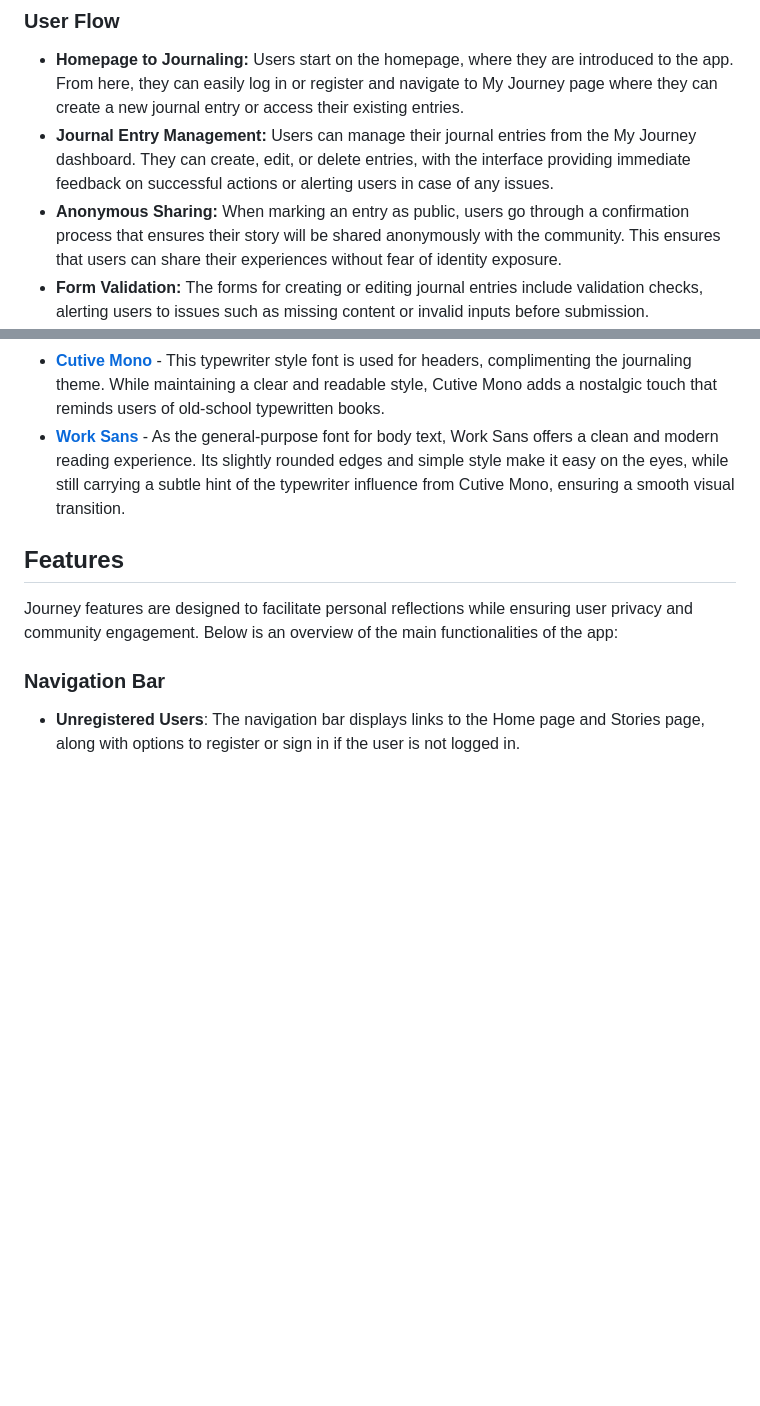
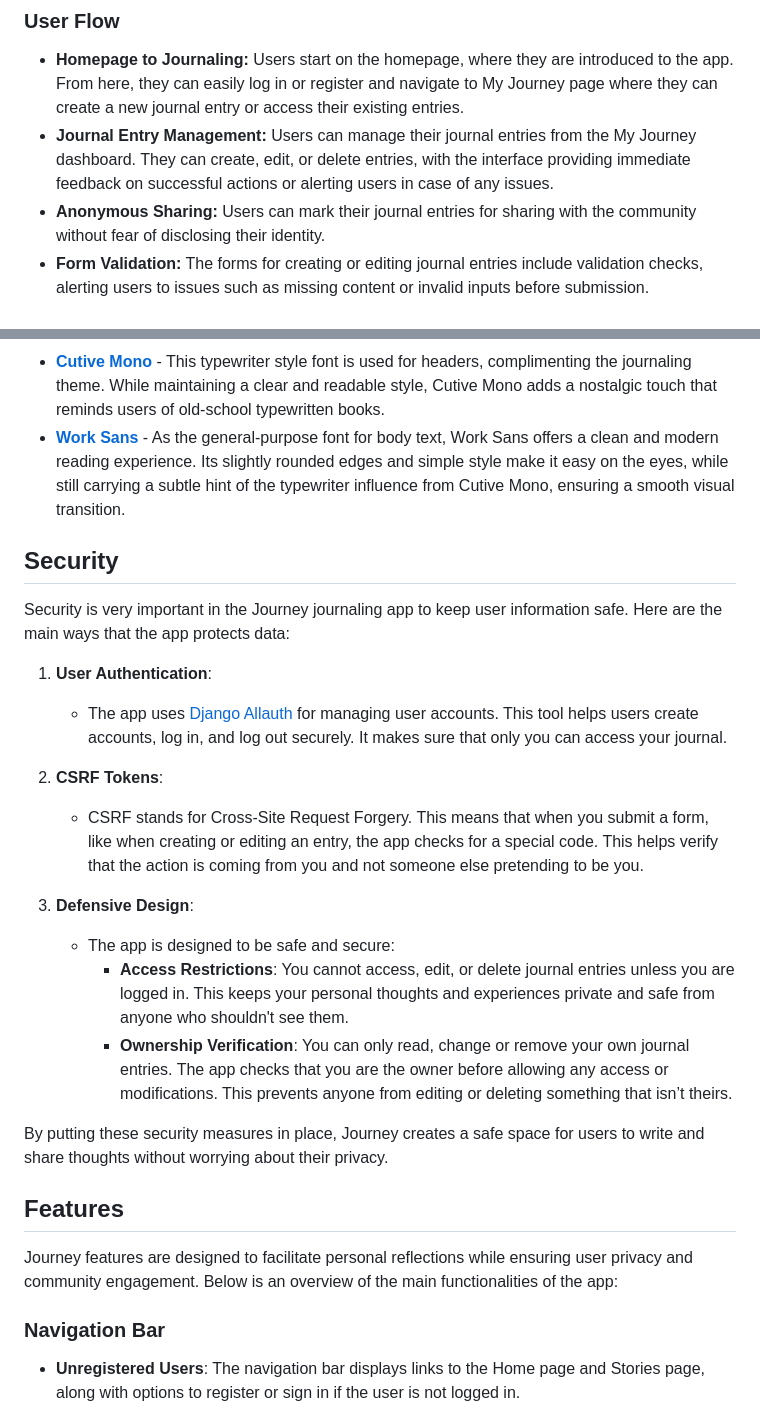
Before and after one commit to niekados/Journey, a Markdown page: README.md, 2 parts joined by grey strips. Rendered like a GitHub page; blank space fills up the shorter version.

```diff
--- a/README.md
+++ b/README.md
@@ -123,7 +125,7 @@ The Journey website is designed with a clear and consistent structure that enhan
 ### User Flow
 - **Homepage to Journaling:** Users start on the homepage, where they are introduced to the app. From here, they can easily log in or register and navigate to My Journey page where they can create a new journal entry or access their existing entries.
 - **Journal Entry Management:** Users can manage their journal entries from the My Journey dashboard. They can create, edit, or delete entries, with the interface providing immediate feedback on successful actions or alerting users in case of any issues.
-- **Anonymous Sharing:** When marking an entry as public, users go through a confirmation process that ensures their story will be shared anonymously with the community. This ensures that users can share their experiences without fear of identity exposure.
+- **Anonymous Sharing:** Users can mark their journal entries for sharing with the community without fear of disclosing their identity.
 - **Form Validation:** The forms for creating or editing journal entries include validation checks, alerting users to issues such as missing content or invalid inputs before submission.
 - **Deletion Confirmation:** When a user requests to delete a journal entry, a delete confirmation will appear, asking the user to confirm the deletion. This extra step ensures that entries are not accidentally deleted.
 
@@ -164,6 +166,24 @@ The Surface design of the Journey website creates a warm, natural, and welcoming
 - **[Sacramento](https://fonts.google.com/specimen/Sacramento)** - A beautiful handwriting font from Google Fonts, Sacramento is used exclusively for the website logo. Its elegant style captures the essence of writing by hand, making it a perfect representation of journaling experience.
 - **[Cutive Mono](https://fonts.google.com/specimen/Cutive+Mono)** - This typewriter style font is used for headers, complimenting the journaling theme. While maintaining a clear and readable style, Cutive Mono adds a nostalgic touch that reminds users of old-school typewritten books.
 - **[Work Sans](https://fonts.google.com/specimen/Work+Sans)** - As the general-purpose font for body text, Work Sans offers a clean and modern reading experience. Its slightly rounded edges and simple style make it easy on the eyes, while still carrying a subtle hint of the typewriter influence from Cutive Mono, ensuring a smooth visual transition.
+
+## Security
+
+Security is very important in the Journey journaling app to keep user information safe. Here are the main ways that the app protects data:
+
+1. **User Authentication**:
+   - The app uses [Django Allauth](https://docs.allauth.org/en/latest/index.html) for managing user accounts. This tool helps users create accounts, log in, and log out securely. It makes sure that only you can access your journal.
+
+2. **CSRF Tokens**:
+   - CSRF stands for Cross-Site Request Forgery. This means that when you submit a form, like when creating or editing an entry, the app checks for a special code. This helps verify that the action is coming from you and not someone else pretending to be you.
+
+3. **Defensive Design**:
+   - The app is designed to be safe and secure:
+     - **Access Restrictions**: You cannot access, edit, or delete journal entries unless you are logged in. This keeps your personal thoughts and experiences private and safe from anyone who shouldn't see them.
+     - **Ownership Verification**: You can only read, change or remove your own journal entries. The app checks that you are the owner before allowing any access or modifications. This prevents anyone from editing or deleting something that isn’t theirs.
+
+By putting these security measures in place, Journey creates a safe space for users to write and share thoughts without worrying about their privacy.
+
 
 ## Features
 
```
Also changed, not shown: other parts of README.md (+20 -18 lines).
